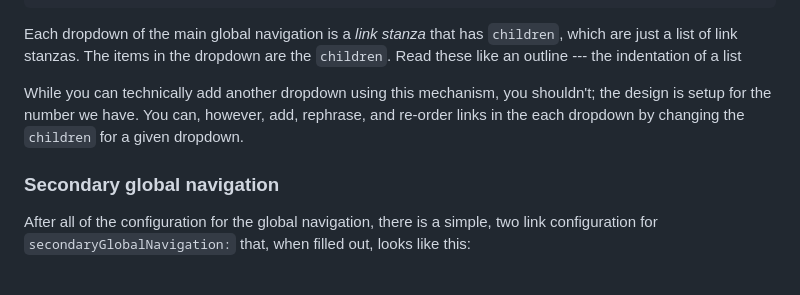
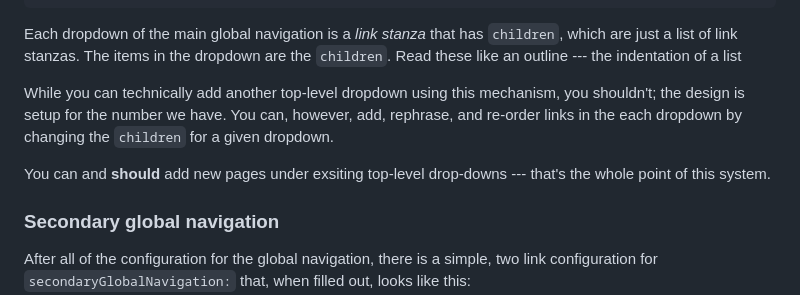
Before and after one commit to usds/techfar-hub-website-v3, a Markdown page: How-To-Update/navigation.md, the part around the change. GitHub-like rendering; blank space fills up the shorter version.

Commit message:
Make intention more clear

```diff
--- a/How-To-Update/navigation.md
+++ b/How-To-Update/navigation.md
@@ -67,7 +67,9 @@ mainGlobalNavigation:
 
 Each dropdown of the main global navigation is a _link stanza_ that has `children`, which are just a list of link stanzas. The items in the dropdown are the `children`. Read these like an outline --- the indentation of a list
 
-While you can technically add another dropdown using this mechanism, you shouldn't; the design is setup for the number we have. You can, however, add, rephrase, and re-order links in the each dropdown by changing the `children` for a given dropdown.
+While you can technically add another top-level dropdown using this mechanism, you shouldn't; the design is setup for the number we have. You can, however, add, rephrase, and re-order links in the each dropdown by changing the `children` for a given dropdown.
+
+You can and **should** add new pages under exsiting top-level drop-downs --- that's the whole point of this system.
 
 ### Secondary global navigation
 
```
